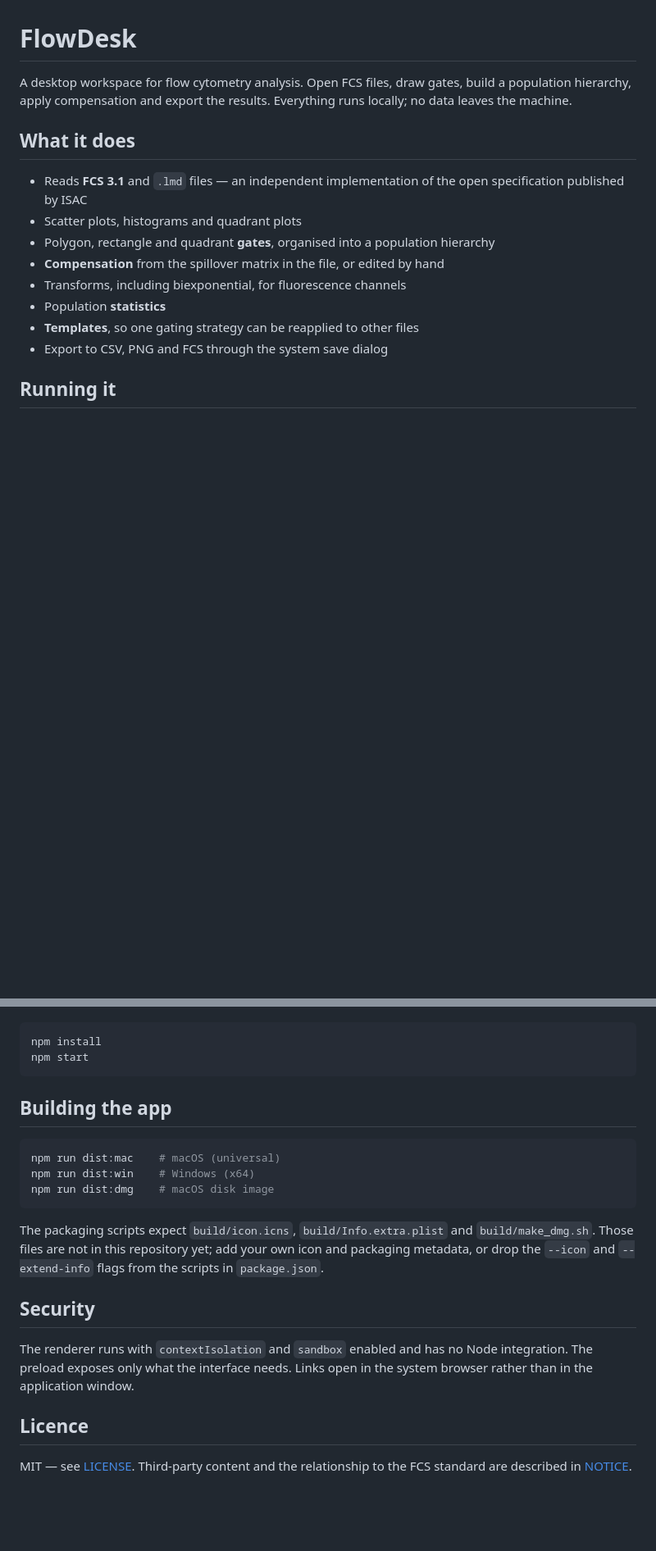
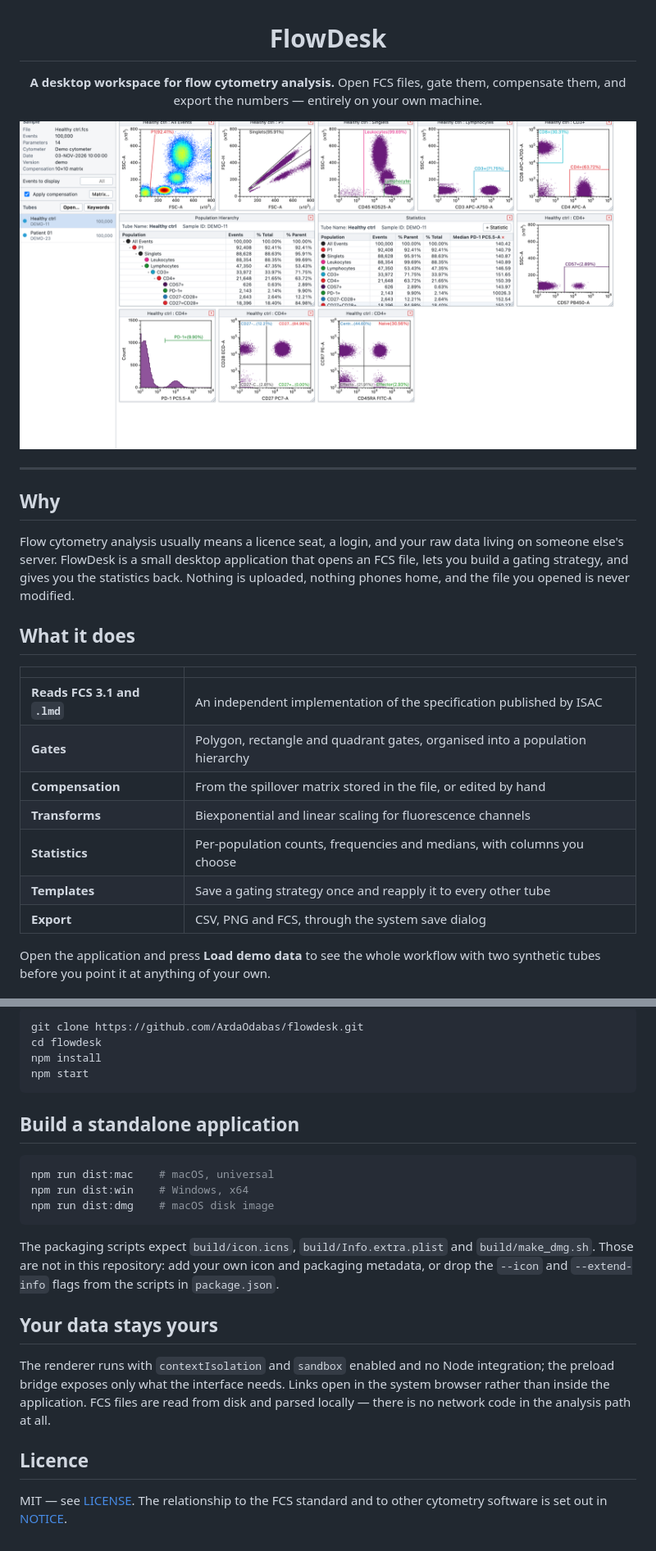
Before and after one commit to ArdaOdabas/flowdesk, a Markdown page: README.md, 2 parts joined by grey strips. Shown at 82% size. GitHub-like rendering; pictures changed too: docs/flowdesk.png (added); blank space fills up the shorter version.

Commit message:
Add a visual landing page with a screenshot of the gating workflow
Co-Authored-By: Claude Opus 5 <noreply@anthropic.com>

````diff
--- a/README.md
+++ b/README.md
@@ -1,21 +3,33 @@
 # FlowDesk
 
-A desktop workspace for flow cytometry analysis. Open FCS files, draw gates,
-build a population hierarchy, apply compensation and export the results.
-Everything runs locally; no data leaves the machine.
+**A desktop workspace for flow cytometry analysis.**
+Open FCS files, gate them, compensate them, and export the numbers — entirely on your own machine.
+
+</div>
+
+![FlowDesk showing a gated T-cell panel: scatter plots, population hierarchy and statistics](docs/flowdesk.png)
+
+---
+
+## Why
+
+Flow cytometry analysis usually means a licence seat, a login, and your raw data living on someone
+else's server. FlowDesk is a small desktop application that opens an FCS file, lets you build a
+gating strategy, and gives you the statistics back. Nothing is uploaded, nothing phones home, and
+the file you opened is never modified.
 
 ## What it does
 
-- Reads **FCS 3.1** and `.lmd` files — an independent implementation of the
-  open specification published by ISAC
-- Scatter plots, histograms and quadrant plots
-- Polygon, rectangle and quadrant **gates**, organised into a population
-  hierarchy
-- **Compensation** from the spillover matrix in the file, or edited by hand
-- Transforms, including biexponential, for fluorescence channels
-- Population **statistics**
-- **Templates**, so one gating strategy can be reapplied to other files
-- Export to CSV, PNG and FCS through the system save dialog
+| | |
+|---|---|
+| **Reads FCS 3.1 and `.lmd`** | An independent implementation of the specification published by ISAC |
+| **Gates** | Polygon, rectangle and quadrant gates, organised into a population hierarchy |
+| **Compensation** | From the spillover matrix stored in the file, or edited by hand |
+| **Transforms** | Biexponential and linear scaling for fluorescence channels |
+| **Statistics** | Per-population counts, frequencies and medians, with columns you choose |
+| **Templates** | Save a gating strategy once and reapply it to every other tube |
+| **Export** | CSV, PNG and FCS, through the system save dialog |
 
-## Running it
+Open the application and press **Load demo data** to see the whole workflow with two synthetic
+tubes before you point it at anything of your own.
 
@@ -23,29 +39,31 @@ Requires Node.js and npm.
 
 ```sh
+git clone https://github.com/ArdaOdabas/flowdesk.git
+cd flowdesk
 npm install
 npm start
 ```
 
-## Building the app
+## Build a standalone application
 
 ```sh
-npm run dist:mac    # macOS (universal)
-npm run dist:win    # Windows (x64)
+npm run dist:mac    # macOS, universal
+npm run dist:win    # Windows, x64
 npm run dist:dmg    # macOS disk image
 ```
 
-The packaging scripts expect `build/icon.icns`, `build/Info.extra.plist` and
-`build/make_dmg.sh`. Those files are not in this repository yet; add your own
-icon and packaging metadata, or drop the `--icon` and `--extend-info` flags from
-the scripts in `package.json`.
+The packaging scripts expect `build/icon.icns`, `build/Info.extra.plist` and `build/make_dmg.sh`.
+Those are not in this repository: add your own icon and packaging metadata, or drop the `--icon`
+and `--extend-info` flags from the scripts in `package.json`.
 
-## Security
+## Your data stays yours
 
-The renderer runs with `contextIsolation` and `sandbox` enabled and has no Node
-integration. The preload exposes only what the interface needs. Links open in
-the system browser rather than in the application window.
+The renderer runs with `contextIsolation` and `sandbox` enabled and no Node integration; the preload
+bridge exposes only what the interface needs. Links open in the system browser rather than inside
+the application. FCS files are read from disk and parsed locally — there is no network code in the
+analysis path at all.
 
 ## Licence
 
-MIT — see [LICENSE](LICENSE). Third-party content and the relationship to the
-FCS standard are described in [NOTICE](NOTICE).
+MIT — see [LICENSE](LICENSE). The relationship to the FCS standard and to other cytometry software
+is set out in [NOTICE](NOTICE).
````
Also changed, not shown: other parts of README.md (+5 -1 lines).
